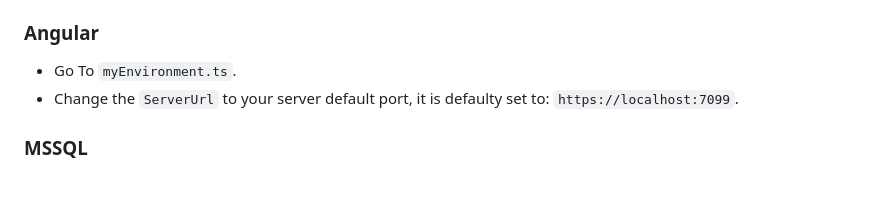
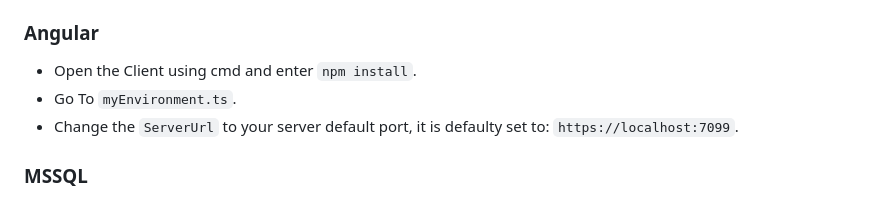
Before and after one commit to VictorRutskin/Albar-Home-Assigment-.NET-Angular-Car-Shop-Website, a Markdown page: README.md, the part around the change. Drawn GitHub-style.

```diff
--- a/README.md
+++ b/README.md
@@ -11,6 +11,7 @@
 - Go to tools in VS studio > nuget package manager > package manager console > write: `Update-Database`
 
 ### Angular
+- Open the Client using cmd and enter `npm install`.
 - Go To `myEnvironment.ts`.
 - Change the `ServerUrl` to your server default port, it is defaulty set to: `https://localhost:7099`.
 
```
